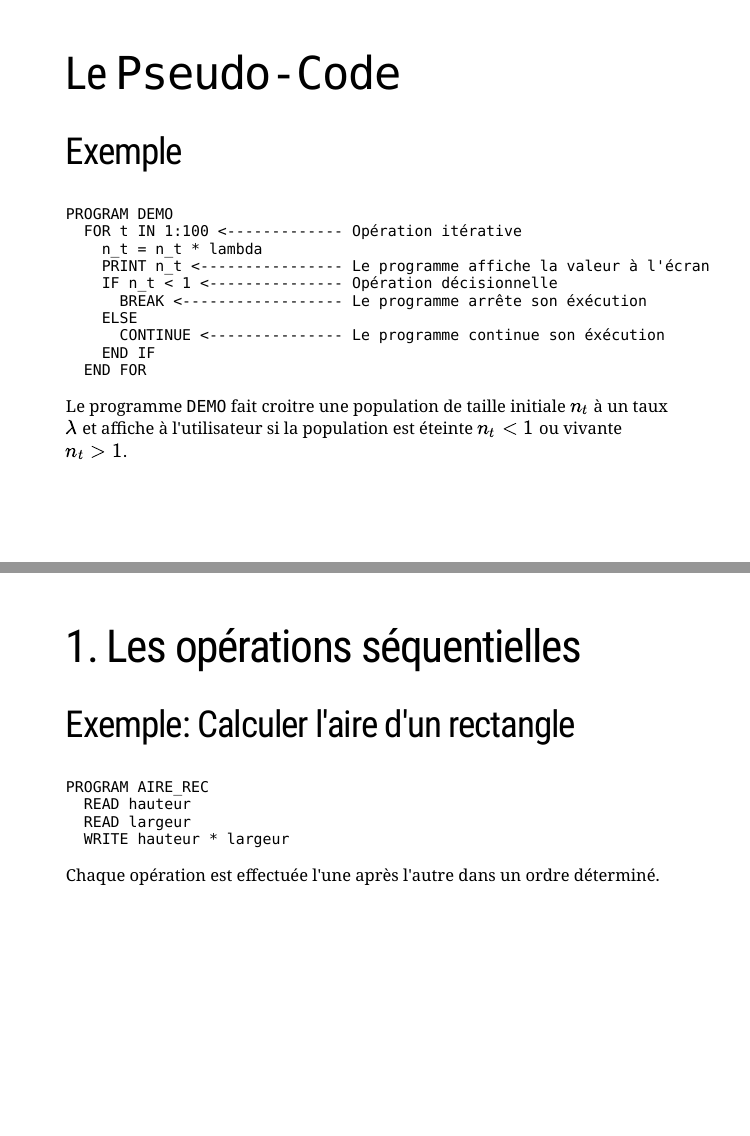
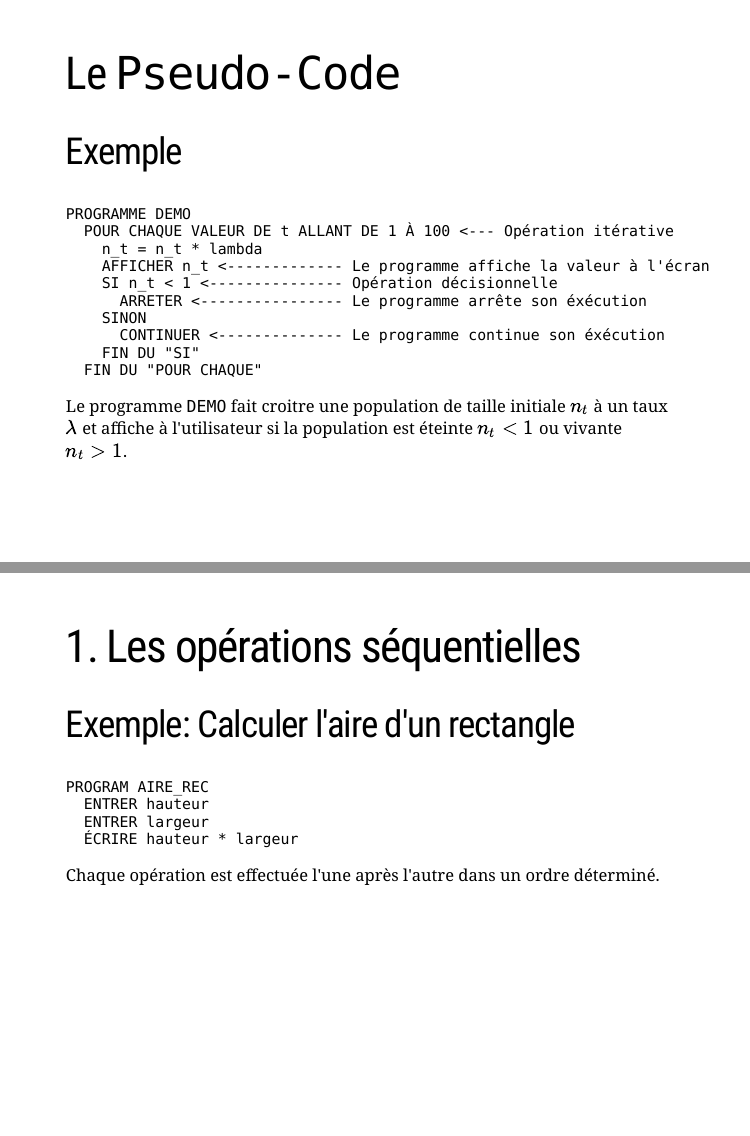
Before and after one commit to ALEA-UdeS/Atelier-R, an R Markdown document (Atelier_1A/index.Rmd): pages 27 and 30 of 130, joined at a grey line. The pictures show the slides in the output file Atelier_1A/index.html that the author committed with the source; the slides are laid out offline by our stand-in for remark.js, each with all of its steps uncovered, in fonts that may differ from those the slides ask for, and without slide numbers, shadows or browser add-ons; a font, style sheet, LaTeX package, included part or bibliography that could not be used is replaced or left out.

Commit message:
MAJ
Exemples plus simples

````diff
--- a/Atelier_1A/index.Rmd
+++ b/Atelier_1A/index.Rmd
@@ -298,16 +298,16 @@ class: inverse, middle, center
 ## Exemple
 
 ```
-PROGRAM DEMO
-  FOR t IN 1:100
+PROGRAMME DEMO
+  POUR CHAQUE VALEUR DE t ALLANT DE 1 À 100
     n_t = n_t * lambda
-    PRINT n_t
-    IF n_t < 1
-      BREAK
-    ELSE
-      CONTINUE
-    END IF
-  END FOR
+    AFFICHER n_t
+    SI n_t < 1
+      ARRETER
+    SINON
+      CONTINUER
+    FIN DU "SI"
+  FIN DU "POUR CHAQUE"
 ```
 
 Le programme `DEMO` fait croitre une population de taille initiale $n_t$ à un taux $\lambda$ et affiche à l'utilisateur si la population est éteinte $n_t<1$ ou vivante $n_t>1$.
@@ -319,16 +319,16 @@ Le programme `DEMO` fait croitre une population de taille initiale $n_t$ à un t
 ## Exemple
 
 ```
-PROGRAM DEMO
-  FOR t IN 1:100 <------------- Opération itérative
+PROGRAMME DEMO
+  POUR CHAQUE VALEUR DE t ALLANT DE 1 À 100 <--- Opération itérative
     n_t = n_t * lambda
-    PRINT n_t <---------------- Le programme affiche la valeur à l'écran
-    IF n_t < 1 <--------------- Opération décisionnelle
-      BREAK <------------------ Le programme arrête son éxécution
-    ELSE
-      CONTINUE <--------------- Le programme continue son éxécution
-    END IF
-  END FOR
+    AFFICHER n_t <------------- Le programme affiche la valeur à l'écran
+    SI n_t < 1 <--------------- Opération décisionnelle
+      ARRETER <---------------- Le programme arrête son éxécution
+    SINON
+      CONTINUER <-------------- Le programme continue son éxécution
+    FIN DU "SI"
+  FIN DU "POUR CHAQUE"
 ```
 
 Le programme `DEMO` fait croitre une population de taille initiale $n_t$ à un taux $\lambda$ et affiche à l'utilisateur si la population est éteinte $n_t<1$ ou vivante $n_t>1$.
@@ -364,9 +364,9 @@ Avant de décrire chacune des opérations d'un algorithme, certaines instruction
 
 ```
 PROGRAM AIRE_REC
-  READ hauteur
-  READ largeur
-  WRITE hauteur * largeur
+  ENTRER hauteur
+  ENTRER largeur
+  ÉCRIRE hauteur * largeur
 ```
 
 Chaque opération est effectuée l'une après l'autre dans un ordre déterminé.
````
Also changed, not shown: Atelier_1A/index.html, Atelier_1A/index.Rmd (4 more changed lines), 1 other file.
